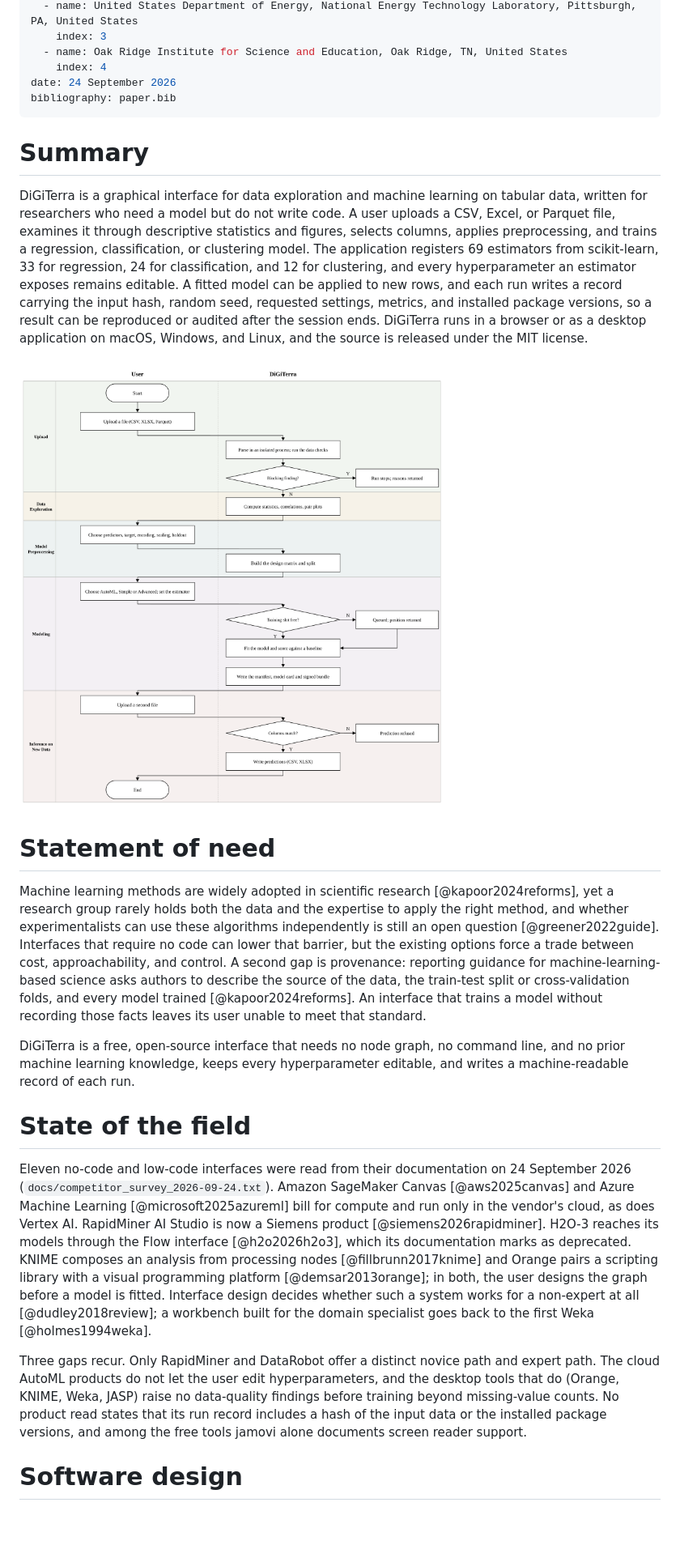
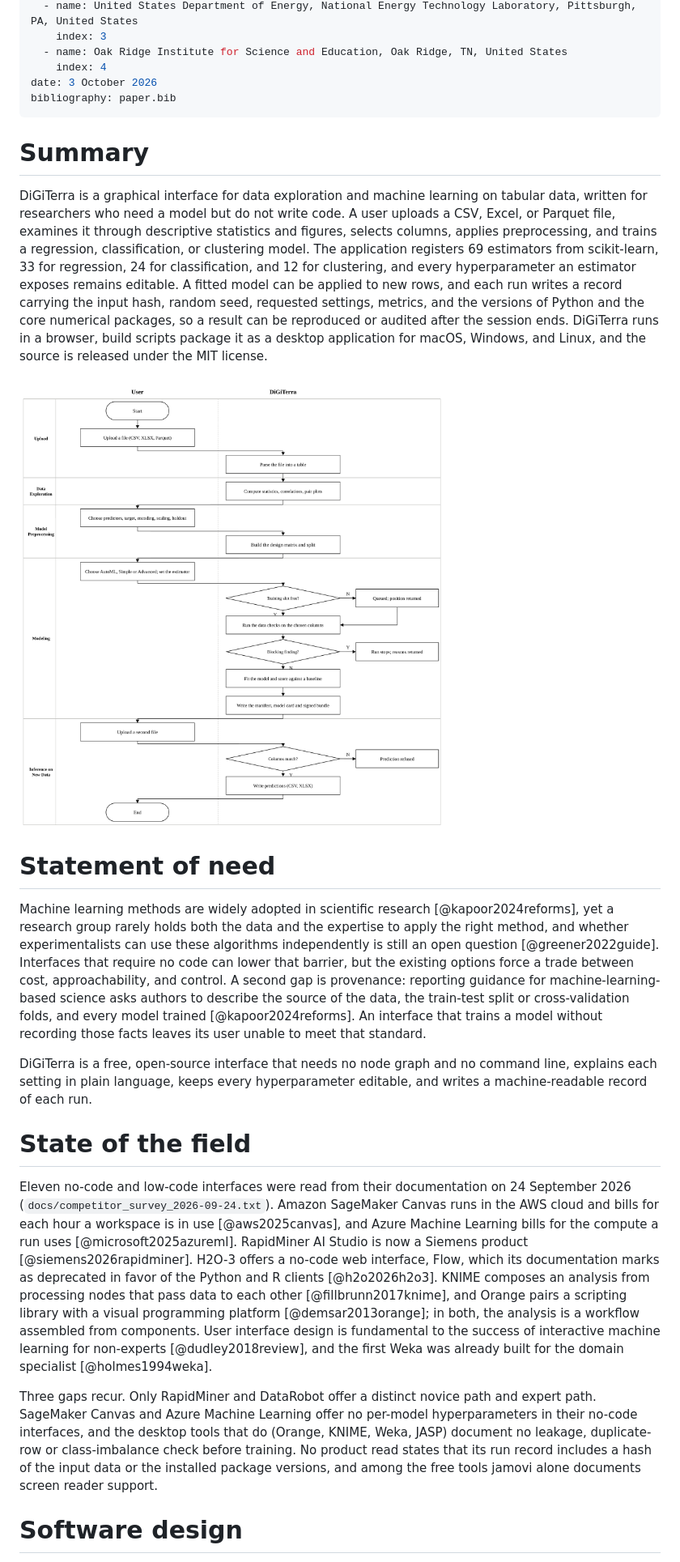
Before and after one commit to rowanterra/DiGiTerra, a Markdown page: paper/paper.md, the part around one of its changes. Shown at 81% size. Drawn GitHub-style; pictures changed too: paper/DiGiTerra_Figure1.png; blank space fills up the shorter version.

```diff
--- a/paper/paper.md
+++ b/paper/paper.md
@@ -31,13 +31,13 @@ affiliations:
     index: 3
   - name: Oak Ridge Institute for Science and Education, Oak Ridge, TN, United States
     index: 4
-date: 24 September 2026
+date: 3 October 2026
 bibliography: paper.bib
 ---
 
 # Summary
 
-DiGiTerra is a graphical interface for data exploration and machine learning on tabular data, written for researchers who need a model but do not write code. A user uploads a CSV, Excel, or Parquet file, examines it through descriptive statistics and figures, selects columns, applies preprocessing, and trains a regression, classification, or clustering model. The application registers 69 estimators from scikit-learn, 33 for regression, 24 for classification, and 12 for clustering, and every hyperparameter an estimator exposes remains editable. A fitted model can be applied to new rows, and each run writes a record carrying the input hash, random seed, requested settings, metrics, and installed package versions, so a result can be reproduced or audited after the session ends. DiGiTerra runs in a browser or as a desktop application on macOS, Windows, and Linux, and the source is released under the MIT license.
+DiGiTerra is a graphical interface for data exploration and machine learning on tabular data, written for researchers who need a model but do not write code. A user uploads a CSV, Excel, or Parquet file, examines it through descriptive statistics and figures, selects columns, applies preprocessing, and trains a regression, classification, or clustering model. The application registers 69 estimators from scikit-learn, 33 for regression, 24 for classification, and 12 for clustering, and every hyperparameter an estimator exposes remains editable. A fitted model can be applied to new rows, and each run writes a record carrying the input hash, random seed, requested settings, metrics, and the versions of Python and the core numerical packages, so a result can be reproduced or audited after the session ends. DiGiTerra runs in a browser, build scripts package it as a desktop application for macOS, Windows, and Linux, and the source is released under the MIT license.
 
 ![One DiGiTerra run. The left lane is what the user does, the right lane is what the application does, and the band behind each group of steps marks the page it belongs to. A blocking data check stops the run before a model is fitted.](DiGiTerra_Figure1.png)
 
@@ -45,13 +45,13 @@ DiGiTerra is a graphical interface for data exploration and machine learning on
 
 Machine learning methods are widely adopted in scientific research [@kapoor2024reforms], yet a research group rarely holds both the data and the expertise to apply the right method, and whether experimentalists can use these algorithms independently is still an open question [@greener2022guide]. Interfaces that require no code can lower that barrier, but the existing options force a trade between cost, approachability, and control. A second gap is provenance: reporting guidance for machine-learning-based science asks authors to describe the source of the data, the train-test split or cross-validation folds, and every model trained [@kapoor2024reforms]. An interface that trains a model without recording those facts leaves its user unable to meet that standard.
 
-DiGiTerra is a free, open-source interface that needs no node graph, no command line, and no prior machine learning knowledge, keeps every hyperparameter editable, and writes a machine-readable record of each run.
+DiGiTerra is a free, open-source interface that needs no node graph and no command line, explains each setting in plain language, keeps every hyperparameter editable, and writes a machine-readable record of each run.
 
 # State of the field
 
-Eleven no-code and low-code interfaces were read from their documentation on 24 September 2026 (`docs/competitor_survey_2026-09-24.txt`). Amazon SageMaker Canvas [@aws2025canvas] and Azure Machine Learning [@microsoft2025azureml] bill for compute and run only in the vendor's cloud, as does Vertex AI. RapidMiner AI Studio is now a Siemens product [@siemens2026rapidminer]. H2O-3 reaches its models through the Flow interface [@h2o2026h2o3], which its documentation marks as deprecated. KNIME composes an analysis from processing nodes [@fillbrunn2017knime] and Orange pairs a scripting library with a visual programming platform [@demsar2013orange]; in both, the user designs the graph before a model is fitted. Interface design decides whether such a system works for a non-expert at all [@dudley2018review]; a workbench built for the domain specialist goes back to the first Weka [@holmes1994weka].
+Eleven no-code and low-code interfaces were read from their documentation on 24 September 2026 (`docs/competitor_survey_2026-09-24.txt`). Amazon SageMaker Canvas runs in the AWS cloud and bills for each hour a workspace is in use [@aws2025canvas], and Azure Machine Learning bills for the compute a run uses [@microsoft2025azureml]. RapidMiner AI Studio is now a Siemens product [@siemens2026rapidminer]. H2O-3 offers a no-code web interface, Flow, which its documentation marks as deprecated in favor of the Python and R clients [@h2o2026h2o3]. KNIME composes an analysis from processing nodes that pass data to each other [@fillbrunn2017knime], and Orange pairs a scripting library with a visual programming platform [@demsar2013orange]; in both, the analysis is a workflow assembled from components. User interface design is fundamental to the success of interactive machine learning for non-experts [@dudley2018review], and the first Weka was already built for the domain specialist [@holmes1994weka].
 
-Three gaps recur. Only RapidMiner and DataRobot offer a distinct novice path and expert path. The cloud AutoML products do not let the user edit hyperparameters, and the desktop tools that do (Orange, KNIME, Weka, JASP) raise no data-quality findings before training beyond missing-value counts. No product read states that its run record includes a hash of the input data or the installed package versions, and among the free tools jamovi alone documents screen reader support.
+Three gaps recur. Only RapidMiner and DataRobot offer a distinct novice path and expert path. SageMaker Canvas and Azure Machine Learning offer no per-model hyperparameters in their no-code interfaces, and the desktop tools that do (Orange, KNIME, Weka, JASP) document no leakage, duplicate-row or class-imbalance check before training. No product read states that its run record includes a hash of the input data or the installed package versions, and among the free tools jamovi alone documents screen reader support.
 
 # Software design
 
```
Also changed, not shown: other parts of paper/paper.md (+13 -9 lines), 8 other files.
